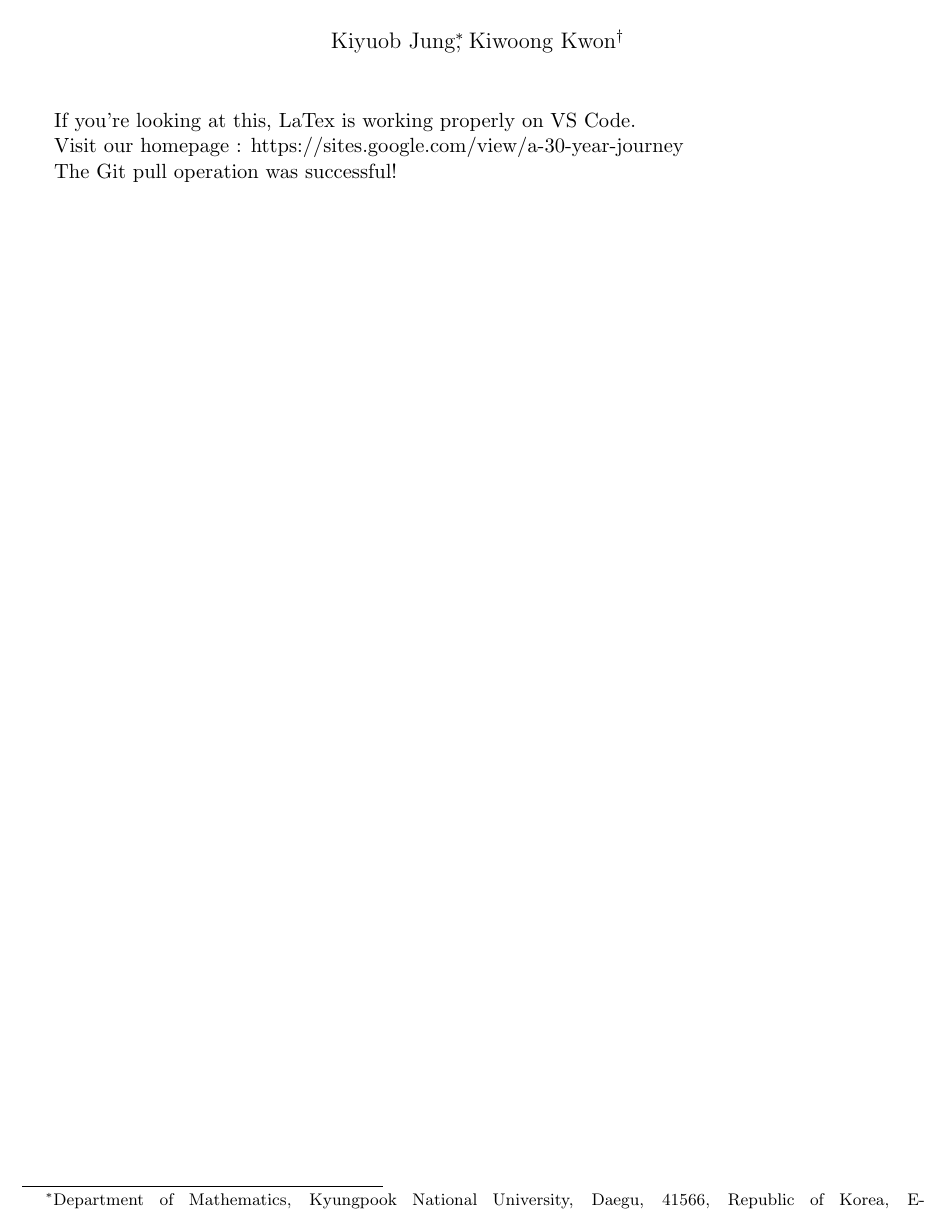
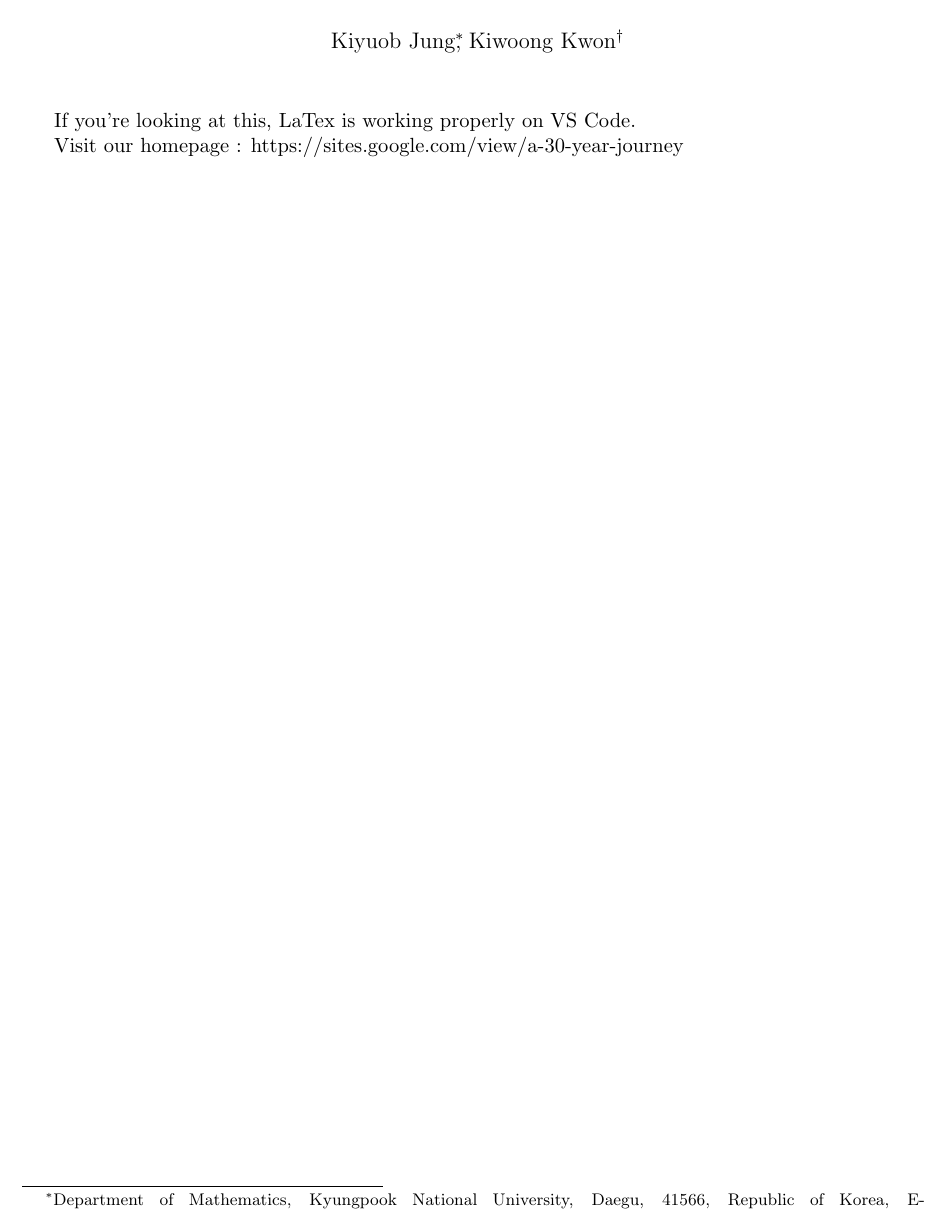
Before and after one commit to kyjung2357/Seed-document, a LaTeX document (Check document.tex): part of the page, cut so that both start at the same text. Compiled offline with pdfLaTeX.

Commit message:
Update Check document.tex

```diff
--- a/Check document.tex
+++ b/Check document.tex
@@ -18,6 +18,4 @@ If you're looking at this, LaTex is working properly on VS Code.
 
 Visit our homepage : https://sites.google.com/view/a-30-year-journey
 
-The Git pull operation was successful!
-
 \end{document}
```
